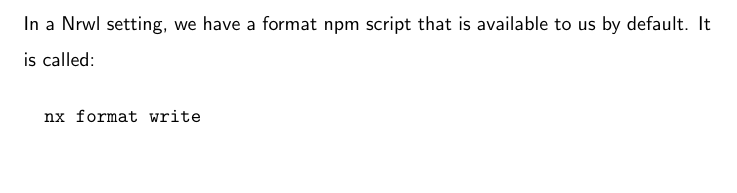
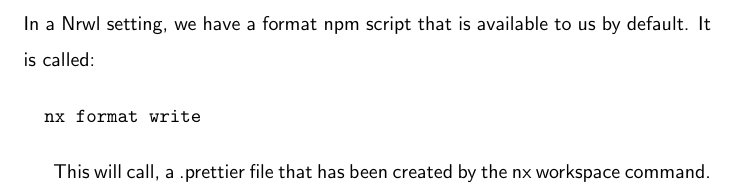
Before and after one commit to razroo/angular-content, a LaTeX document (main.tex, which reads format-all-the-things/format-all-the-things.tex): part of page 19 of 53, cut so that both start at the same text. Compiled offline with pdfLaTeX.

Commit message:
Add the fact that a .prettier file will be called by nx format.

```diff
--- a/format-all-the-things/format-all-the-things.tex
+++ b/format-all-the-things/format-all-the-things.tex
@@ -7,3 +7,6 @@
 \begin{verbatim}
   nx format write
 \end{verbatim}
+
+This will call, a .prettier file that has been created by the nx workspace
+command.
```
